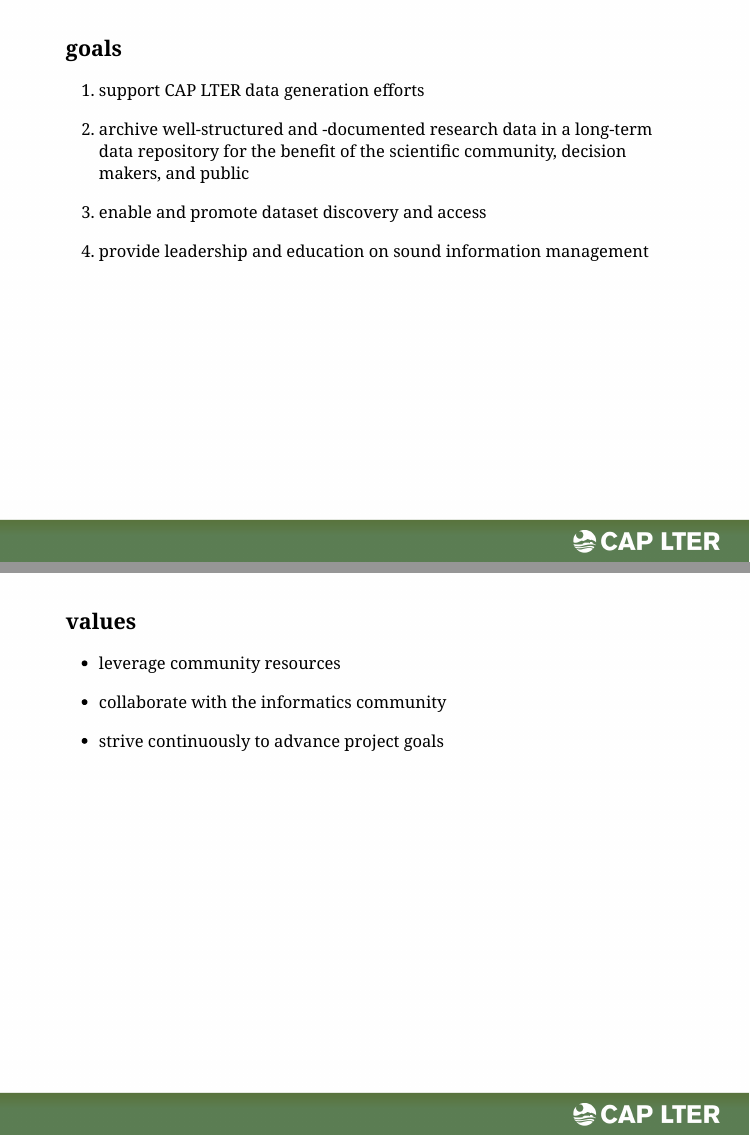
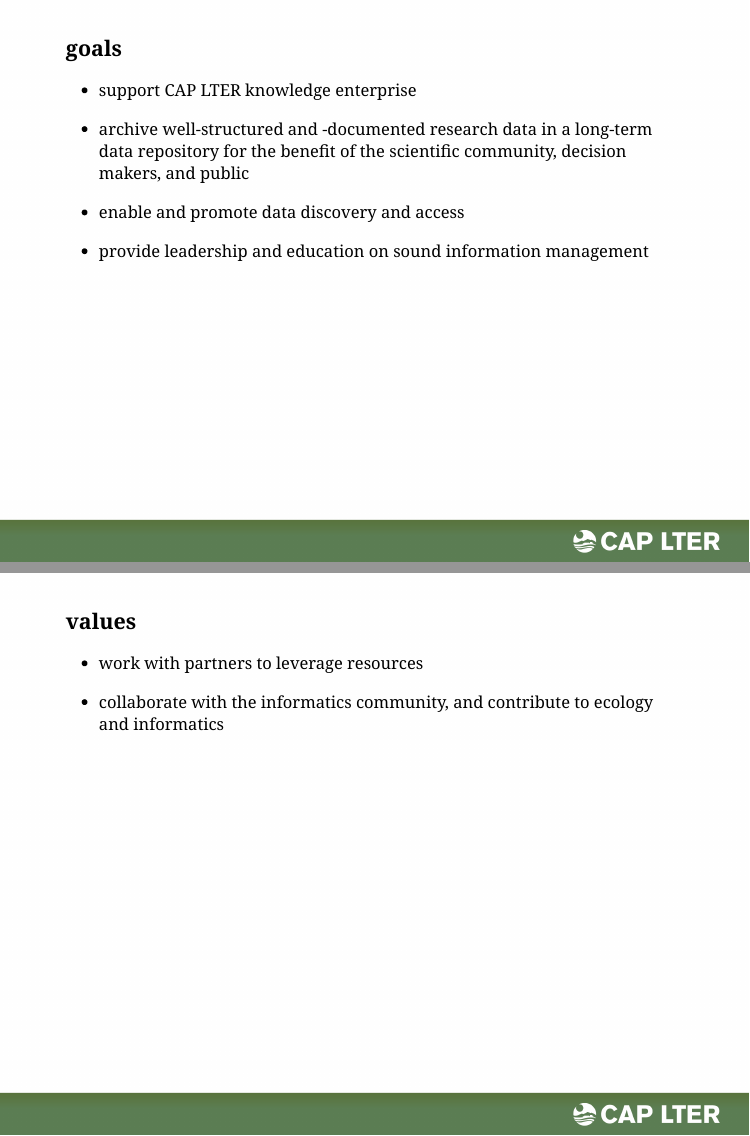
Before and after one commit to srearl/cap_im_overview, an R Markdown document (index.Rmd): pages 2 and 11 of 11, joined at a grey line. The pictures show the slides in the output file index.html that the author committed with the source; the slides are laid out offline by our stand-in for remark.js, each with all of its steps uncovered, in fonts that may differ from those the slides ask for, and without slide numbers, shadows or browser add-ons.

Commit message:
minor text edits and reorder figure

```diff
--- a/index.Rmd
+++ b/index.Rmd
@@ -34,19 +34,19 @@ background-size: cover
 ---
 .slide-title-font[goals]
 
-1. support CAP LTER data generation efforts
+* support CAP LTER knowledge enterprise
 
 --
 
-2. archive well-structured and -documented research data in a long-term data repository for the benefit of the scientific community, decision makers, and public
+* archive well-structured and -documented research data in a long-term data repository for the benefit of the scientific community, decision makers, and public
 
 --
 
-3. enable and promote dataset discovery and access
+* enable and promote data discovery and access
 
 --
 
-4. provide leadership and education on sound information management
+* provide leadership and education on sound information management
 
 ???
 
@@ -176,15 +176,11 @@ class: top
 ---
 .slide-title-font[values]
 
-* leverage community resources
+* work with partners to leverage resources
 
 --
 
-* collaborate with the informatics community
-
---
-
-* strive continuously to advance project goals
+* collaborate with the informatics community, and contribute to ecology and informatics
 
 
 ???
```
Also changed, not shown: assets/figures/download_stats.png, index.html.
